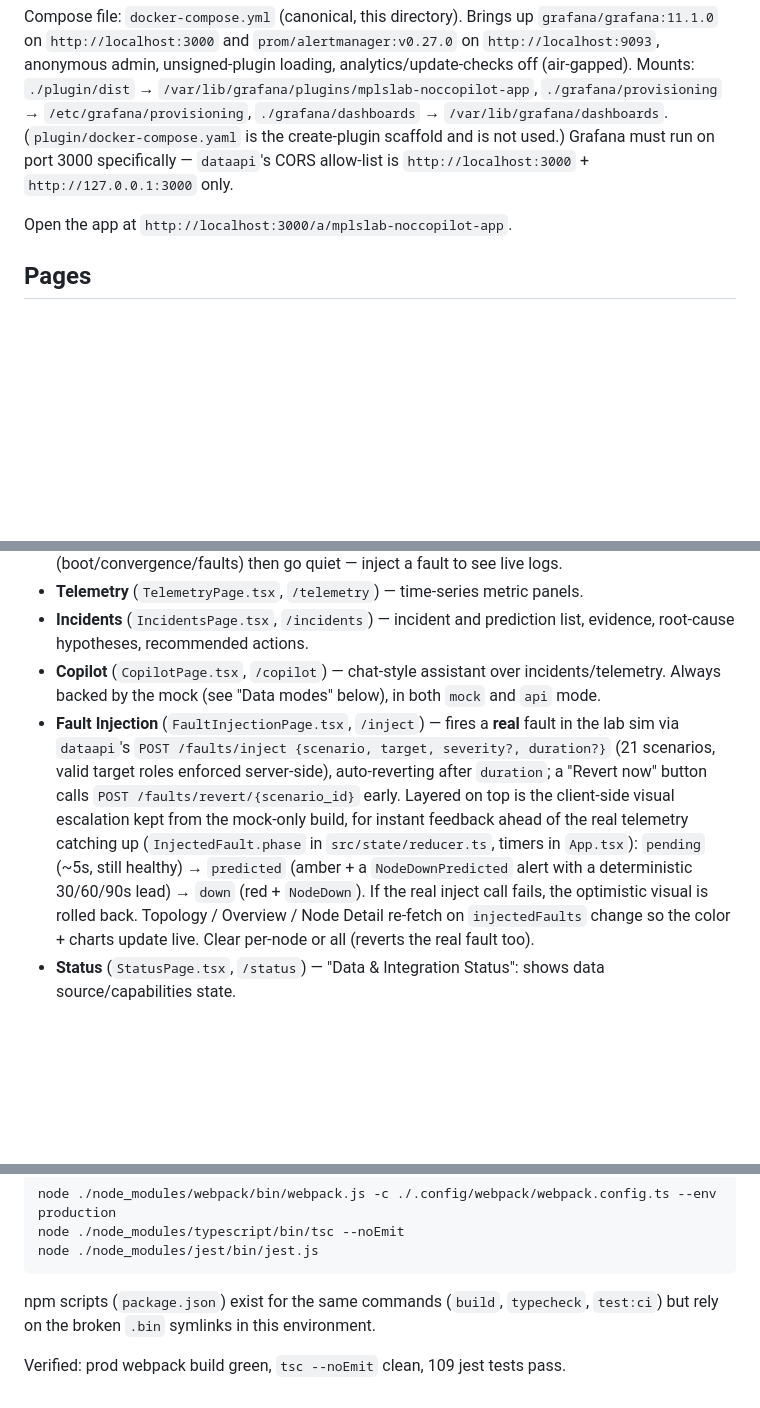
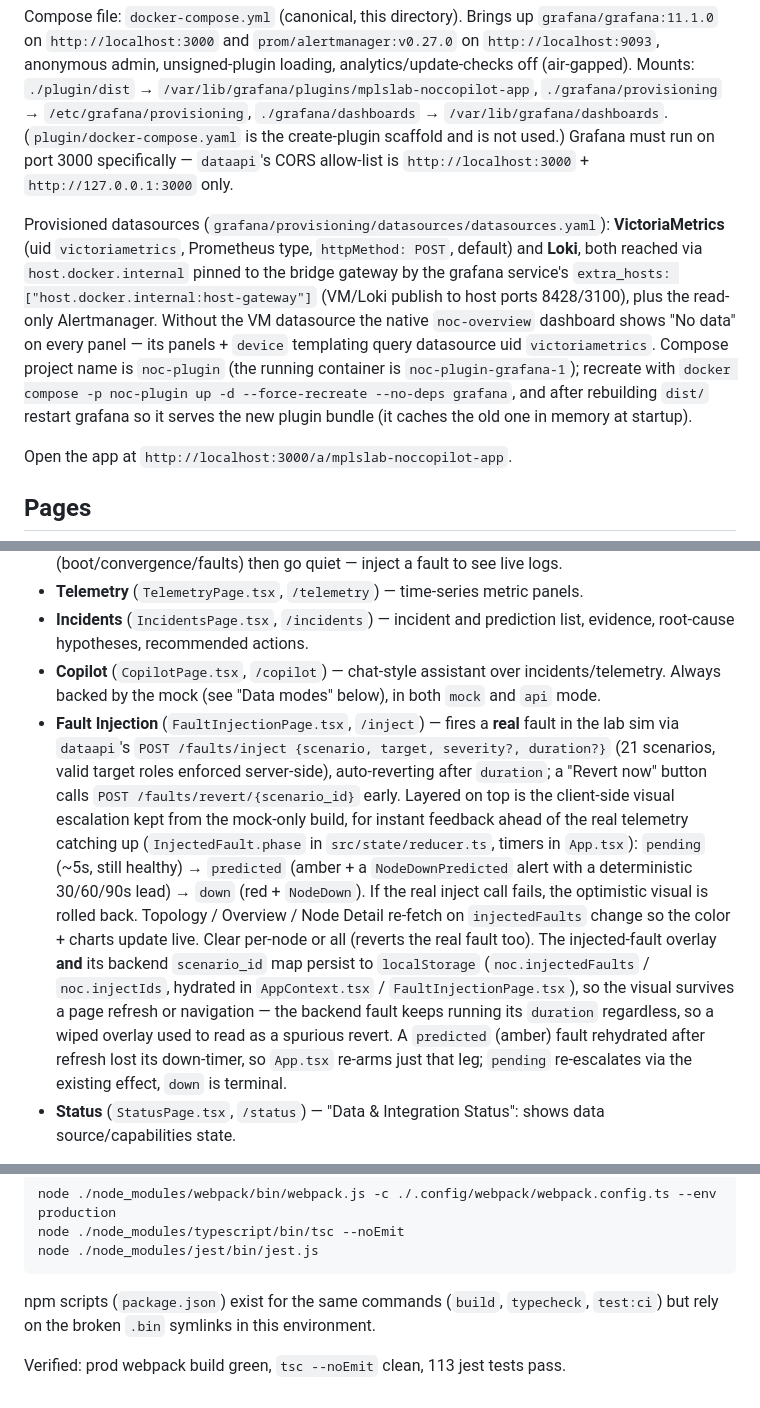
Before and after one commit to aarush-dev/mpls-lab, a Markdown page: grafana ui/README.md, 3 parts joined by grey strips. GitHub-like rendering; blank space fills up the shorter version.

```diff
--- a/grafana ui/README.md
+++ b/grafana ui/README.md
@@ -22,6 +22,8 @@ Defaults to live `api` mode against the FastAPI data API (`dataapi/`, sibling di
 
 Compose file: `docker-compose.yml` (canonical, this directory). Brings up `grafana/grafana:11.1.0` on `http://localhost:3000` and `prom/alertmanager:v0.27.0` on `http://localhost:9093`, anonymous admin, unsigned-plugin loading, analytics/update-checks off (air-gapped). Mounts: `./plugin/dist` → `/var/lib/grafana/plugins/mplslab-noccopilot-app`, `./grafana/provisioning` → `/etc/grafana/provisioning`, `./grafana/dashboards` → `/var/lib/grafana/dashboards`. (`plugin/docker-compose.yaml` is the create-plugin scaffold and is not used.) Grafana must run on port 3000 specifically — `dataapi`'s CORS allow-list is `http://localhost:3000` + `http://127.0.0.1:3000` only.
 
+Provisioned datasources (`grafana/provisioning/datasources/datasources.yaml`): **VictoriaMetrics** (uid `victoriametrics`, Prometheus type, `httpMethod: POST`, default) and **Loki**, both reached via `host.docker.internal` pinned to the bridge gateway by the grafana service's `extra_hosts: ["host.docker.internal:host-gateway"]` (VM/Loki publish to host ports 8428/3100), plus the read-only Alertmanager. Without the VM datasource the native `noc-overview` dashboard shows "No data" on every panel — its panels + `device` templating query datasource uid `victoriametrics`. Compose project name is `noc-plugin` (the running container is `noc-plugin-grafana-1`); recreate with `docker compose -p noc-plugin up -d --force-recreate --no-deps grafana`, and after rebuilding `dist/` restart grafana so it serves the new plugin bundle (it caches the old one in memory at startup).
+
 Open the app at `http://localhost:3000/a/mplslab-noccopilot-app`.
 
 ## Pages
@@ -34,7 +36,7 @@ Open the app at `http://localhost:3000/a/mplslab-noccopilot-app`.
 - **Telemetry** (`TelemetryPage.tsx`, `/telemetry`) — time-series metric panels.
 - **Incidents** (`IncidentsPage.tsx`, `/incidents`) — incident and prediction list, evidence, root-cause hypotheses, recommended actions.
 - **Copilot** (`CopilotPage.tsx`, `/copilot`) — chat-style assistant over incidents/telemetry. Always backed by the mock (see "Data modes" below), in both `mock` and `api` mode.
-- **Fault Injection** (`FaultInjectionPage.tsx`, `/inject`) — fires a **real** fault in the lab sim via `dataapi`'s `POST /faults/inject {scenario, target, severity?, duration?}` (21 scenarios, valid target roles enforced server-side), auto-reverting after `duration`; a "Revert now" button calls `POST /faults/revert/{scenario_id}` early. Layered on top is the client-side visual escalation kept from the mock-only build, for instant feedback ahead of the real telemetry catching up (`InjectedFault.phase` in `src/state/reducer.ts`, timers in `App.tsx`): `pending` (~5s, still healthy) → `predicted` (amber + a `NodeDownPredicted` alert with a deterministic 30/60/90s lead) → `down` (red + `NodeDown`). If the real inject call fails, the optimistic visual is rolled back. Topology / Overview / Node Detail re-fetch on `injectedFaults` change so the color + charts update live. Clear per-node or all (reverts the real fault too).
+- **Fault Injection** (`FaultInjectionPage.tsx`, `/inject`) — fires a **real** fault in the lab sim via `dataapi`'s `POST /faults/inject {scenario, target, severity?, duration?}` (21 scenarios, valid target roles enforced server-side), auto-reverting after `duration`; a "Revert now" button calls `POST /faults/revert/{scenario_id}` early. Layered on top is the client-side visual escalation kept from the mock-only build, for instant feedback ahead of the real telemetry catching up (`InjectedFault.phase` in `src/state/reducer.ts`, timers in `App.tsx`): `pending` (~5s, still healthy) → `predicted` (amber + a `NodeDownPredicted` alert with a deterministic 30/60/90s lead) → `down` (red + `NodeDown`). If the real inject call fails, the optimistic visual is rolled back. Topology / Overview / Node Detail re-fetch on `injectedFaults` change so the color + charts update live. Clear per-node or all (reverts the real fault too). The injected-fault overlay **and** its backend `scenario_id` map persist to `localStorage` (`noc.injectedFaults` / `noc.injectIds`, hydrated in `AppContext.tsx` / `FaultInjectionPage.tsx`), so the visual survives a page refresh or navigation — the backend fault keeps running its `duration` regardless, so a wiped overlay used to read as a spurious revert. A `predicted` (amber) fault rehydrated after refresh lost its down-timer, so `App.tsx` re-arms just that leg; `pending` re-escalates via the existing effect, `down` is terminal.
 - **Status** (`StatusPage.tsx`, `/status`) — "Data & Integration Status": shows data source/capabilities state.
 
 A `LabStatusBadge` in the header (`src/components/LabStatusBadge.tsx`) polls `getCapabilities()` every 10s and shows **Lab ON** / **Lab OFF** based on VictoriaMetrics reachability. A `TimeControl` next to it (`src/components/TimeControl.tsx`) switches between **Live** (auto-refresh every 5s, window follows now) and **History** (frozen span picked via `@grafana/ui`'s `TimeRangePicker` — relative quick-ranges, 5m–30d, plus an absolute from→to date/time picker, back to VictoriaMetrics' 30d retention) — see `src/state/reducer.ts` (`AppState { mode, range, liveWindowSec, refreshTick, filters, injectedFaults }`).
@@ -80,4 +82,4 @@ node ./node_modules/jest/bin/jest.js
 
 npm scripts (`package.json`) exist for the same commands (`build`, `typecheck`, `test:ci`) but rely on the broken `.bin` symlinks in this environment.
 
-Verified: prod webpack build green, `tsc --noEmit` clean, 109 jest tests pass.
+Verified: prod webpack build green, `tsc --noEmit` clean, 113 jest tests pass.
```
Also changed, not shown: docs/SIMULATION_AND_DATASET_NOTES.md (+20 -3 lines), docs/SPEC-NOTES.md (+22 -0 lines).
